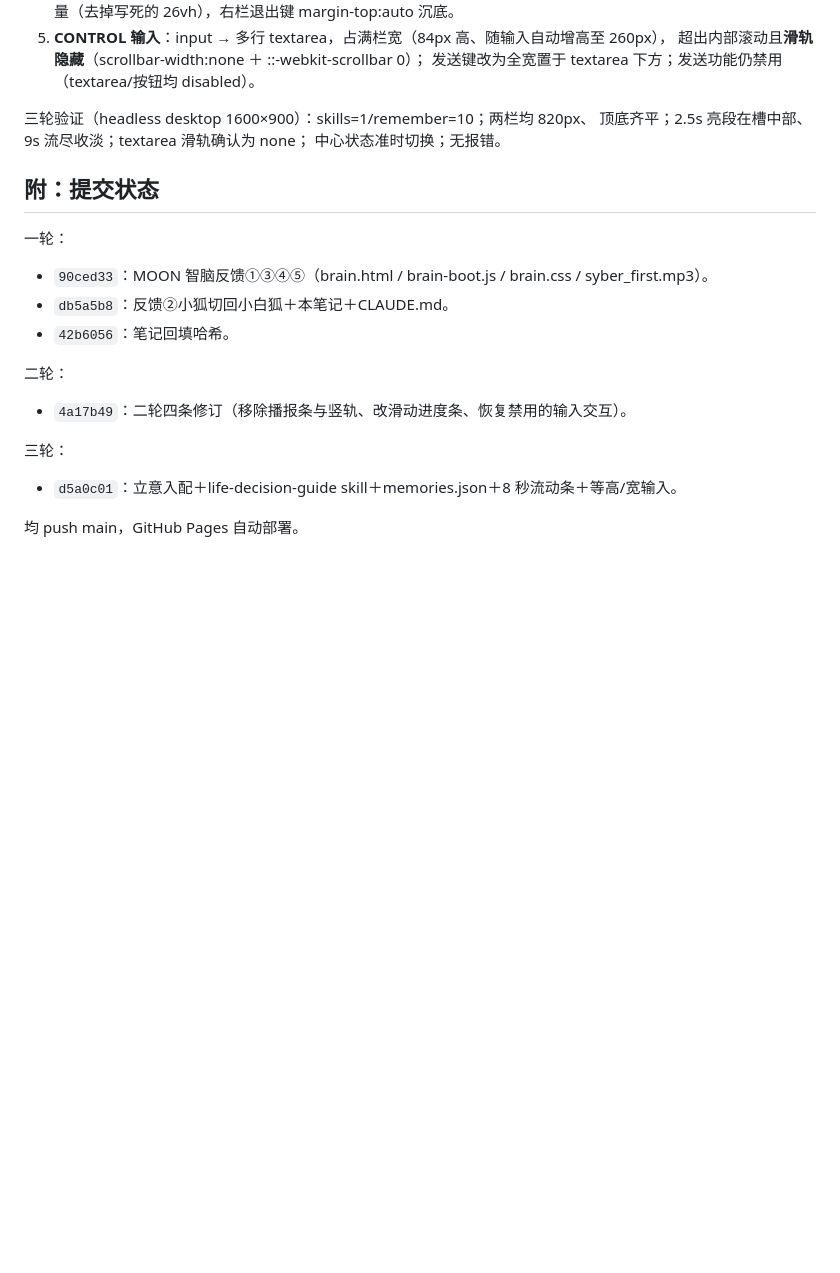
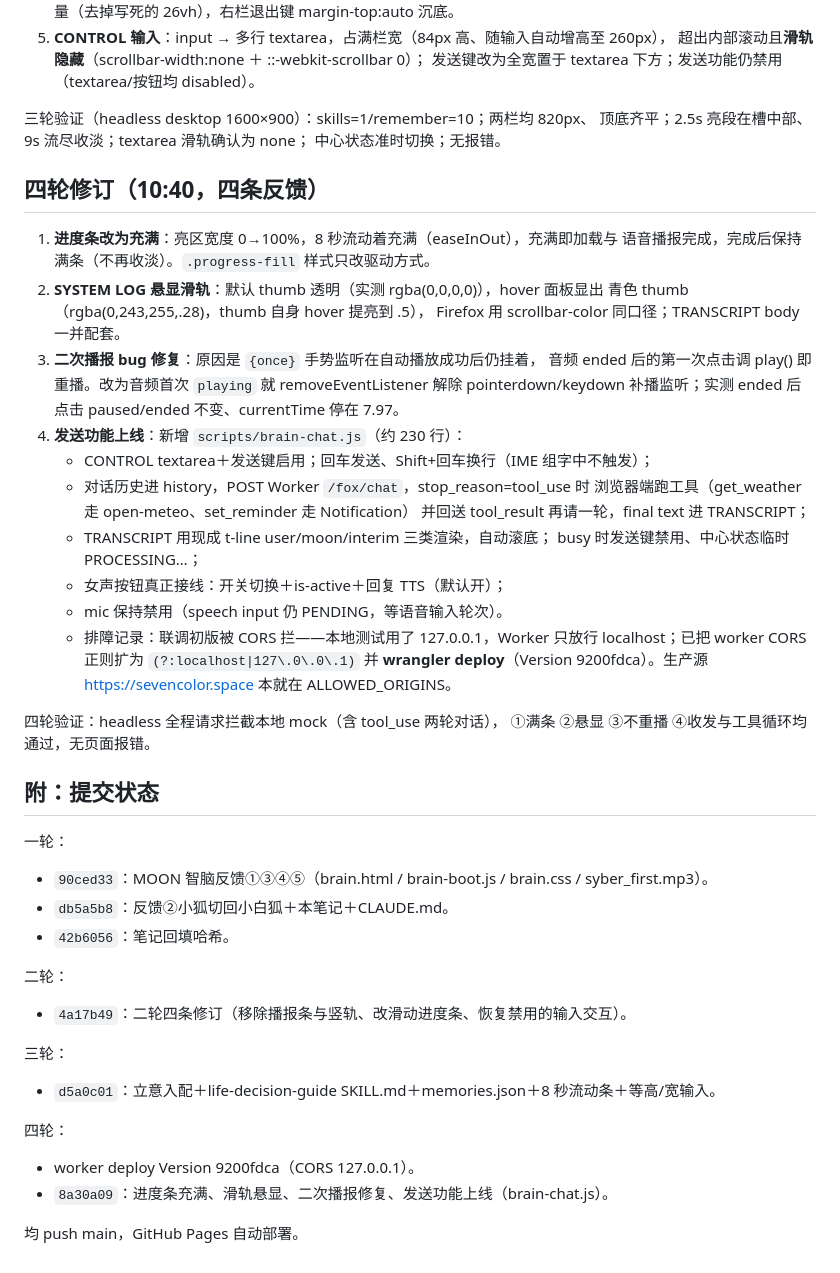
Before and after one commit to magicwannago-lang/caowu, a Markdown page: notes/A08.15.md, the part around the change. Rendered like a GitHub page; blank space fills up the shorter version.

Commit message:
笔记：A08.15 补记四轮修订与 CLAUDE.md MOON 口径更新
Co-Authored-By: Claude Code <noreply@anthropic.com>

```diff
--- a/notes/A08.15.md
+++ b/notes/A08.15.md
@@ -127,6 +127,34 @@ uptime 每秒走字、网络状态、启动日志、中心状态 BOOTING→ONLIN
 顶底齐平；2.5s 亮段在槽中部、9s 流尽收淡；textarea 滑轨确认为 none；
 中心状态准时切换；无报错。
 
+## 四轮修订（10:40，四条反馈）
+
+1. **进度条改为充满**：亮区宽度 0→100%，8 秒流动着充满（easeInOut），充满即加载与
+   语音播报完成，完成后保持满条（不再收淡）。`.progress-fill` 样式只改驱动方式。
+2. **SYSTEM LOG 悬显滑轨**：默认 thumb 透明（实测 rgba(0,0,0,0)），hover 面板显出
+   青色 thumb（rgba(0,243,255,.28)，thumb 自身 hover 提亮到 .5），
+   Firefox 用 scrollbar-color 同口径；TRANSCRIPT body 一并配套。
+3. **二次播报 bug 修复**：原因是 `{once}` 手势监听在自动播放成功后仍挂着，
+   音频 ended 后的第一次点击调 play() 即重播。改为音频首次 `playing` 就
+   removeEventListener 解除 pointerdown/keydown 补播监听；实测 ended 后点击
+   paused/ended 不变、currentTime 停在 7.97。
+4. **发送功能上线**：新增 `scripts/brain-chat.js`（约 230 行）：
+   - CONTROL textarea＋发送键启用；回车发送、Shift+回车换行（IME 组字中不触发）；
+   - 对话历史进 history，POST Worker `/fox/chat`，stop_reason=tool_use 时
+     浏览器端跑工具（get_weather 走 open-meteo、set_reminder 走 Notification）
+     并回送 tool_result 再请一轮，final text 进 TRANSCRIPT；
+   - TRANSCRIPT 用现成 t-line user/moon/interim 三类渲染，自动滚底；
+     busy 时发送键禁用、中心状态临时 PROCESSING…；
+   - 女声按钮真正接线：开关切换＋is-active＋回复 TTS（默认开）；
+   - mic 保持禁用（speech input 仍 PENDING，等语音输入轮次）。
+   - 排障记录：联调初版被 CORS 拦——本地测试用了 127.0.0.1，Worker 只放行
+     localhost；已把 worker CORS 正则扩为 `(?:localhost|127\.0\.0\.1)` 并
+     **wrangler deploy**（Version 9200fdca）。生产源 https://sevencolor.space
+     本就在 ALLOWED_ORIGINS。
+
+四轮验证：headless 全程请求拦截本地 mock（含 tool_use 两轮对话），
+①满条 ②悬显 ③不重播 ④收发与工具循环均通过，无页面报错。
+
 ## 附：提交状态
 
 一轮：
@@ -138,6 +166,10 @@ uptime 每秒走字、网络状态、启动日志、中心状态 BOOTING→ONLIN
 - `4a17b49`：二轮四条修订（移除播报条与竖轨、改滑动进度条、恢复禁用的输入交互）。
 
 三轮：
-- `d5a0c01`：立意入配＋life-decision-guide skill＋memories.json＋8 秒流动条＋等高/宽输入。
+- `d5a0c01`：立意入配＋life-decision-guide SKILL.md＋memories.json＋8 秒流动条＋等高/宽输入。
+
+四轮：
+- worker deploy Version 9200fdca（CORS 127.0.0.1）。
+- `8a30a09`：进度条充满、滑轨悬显、二次播报修复、发送功能上线（brain-chat.js）。
 
 均 push main，GitHub Pages 自动部署。
```
Also changed, not shown: CLAUDE.md (+6 -3 lines).
